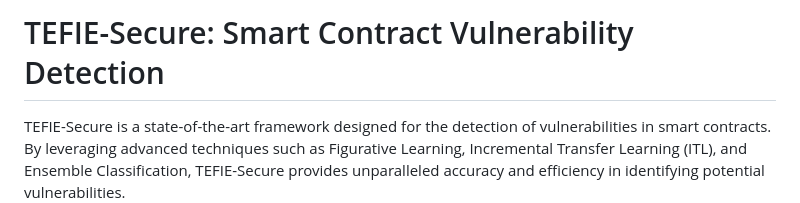
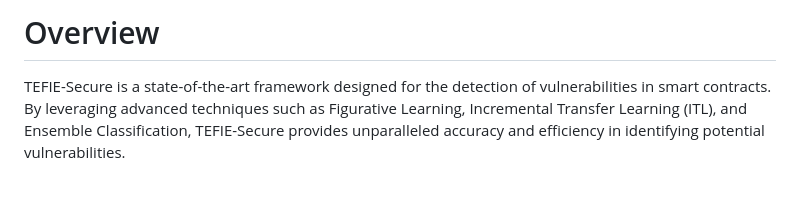
Before and after one commit to niirex1/TEFIE-Secure, a Markdown page: README.md, the part around the change. GitHub-like rendering; blank space fills up the shorter version.

```diff
--- a/README.md
+++ b/README.md
@@ -1,4 +1,4 @@
-# TEFIE-Secure: Smart Contract Vulnerability Detection
+# Overview
 
 TEFIE-Secure is a state-of-the-art framework designed for the detection of vulnerabilities in smart contracts. By leveraging advanced techniques such as Figurative Learning, Incremental Transfer Learning (ITL), and Ensemble Classification, TEFIE-Secure provides unparalleled accuracy and efficiency in identifying potential vulnerabilities.
 
```
